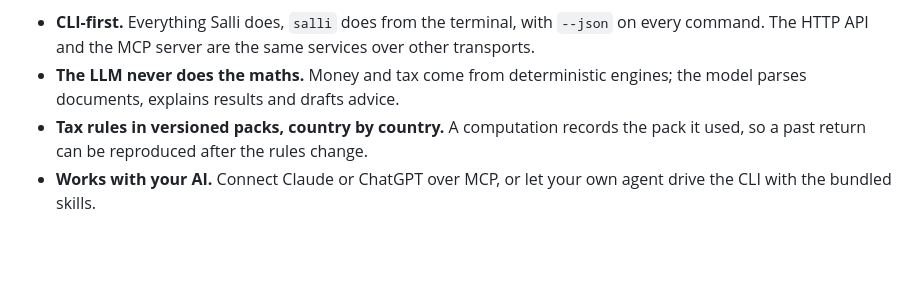
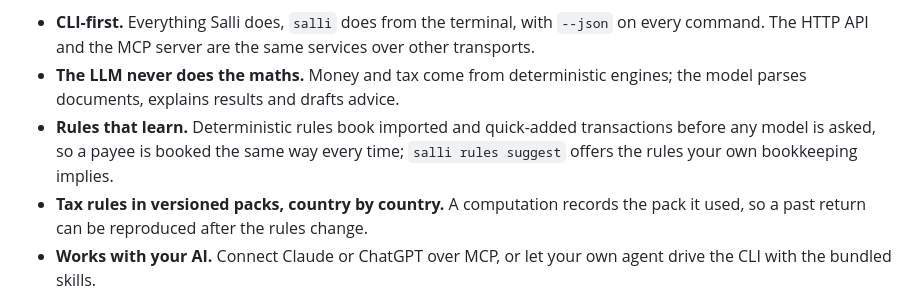
Before and after one commit to leafmonkeylabs/salli-core, a Markdown page: README.md, the part around the change. GitHub-like rendering; blank space fills up the shorter version.

Commit message:
docs: rules that learn
Co-Authored-By: Claude Opus 5.5 <noreply@anthropic.com>

```diff
--- a/README.md
+++ b/README.md
@@ -10,6 +10,10 @@ on your machine, on your own data, with your own LLM key.
   services over other transports.
 - **The LLM never does the maths.** Money and tax come from deterministic
   engines; the model parses documents, explains results and drafts advice.
+- **Rules that learn.** Deterministic rules book imported and quick-added
+  transactions before any model is asked, so a payee is booked the same way
+  every time; `salli rules suggest` offers the rules your own bookkeeping
+  implies.
 - **Tax rules in versioned packs, country by country.** A computation records
   the pack it used, so a past return can be reproduced after the rules change.
 - **Works with your AI.** Connect Claude or ChatGPT over MCP, or let your own
```
